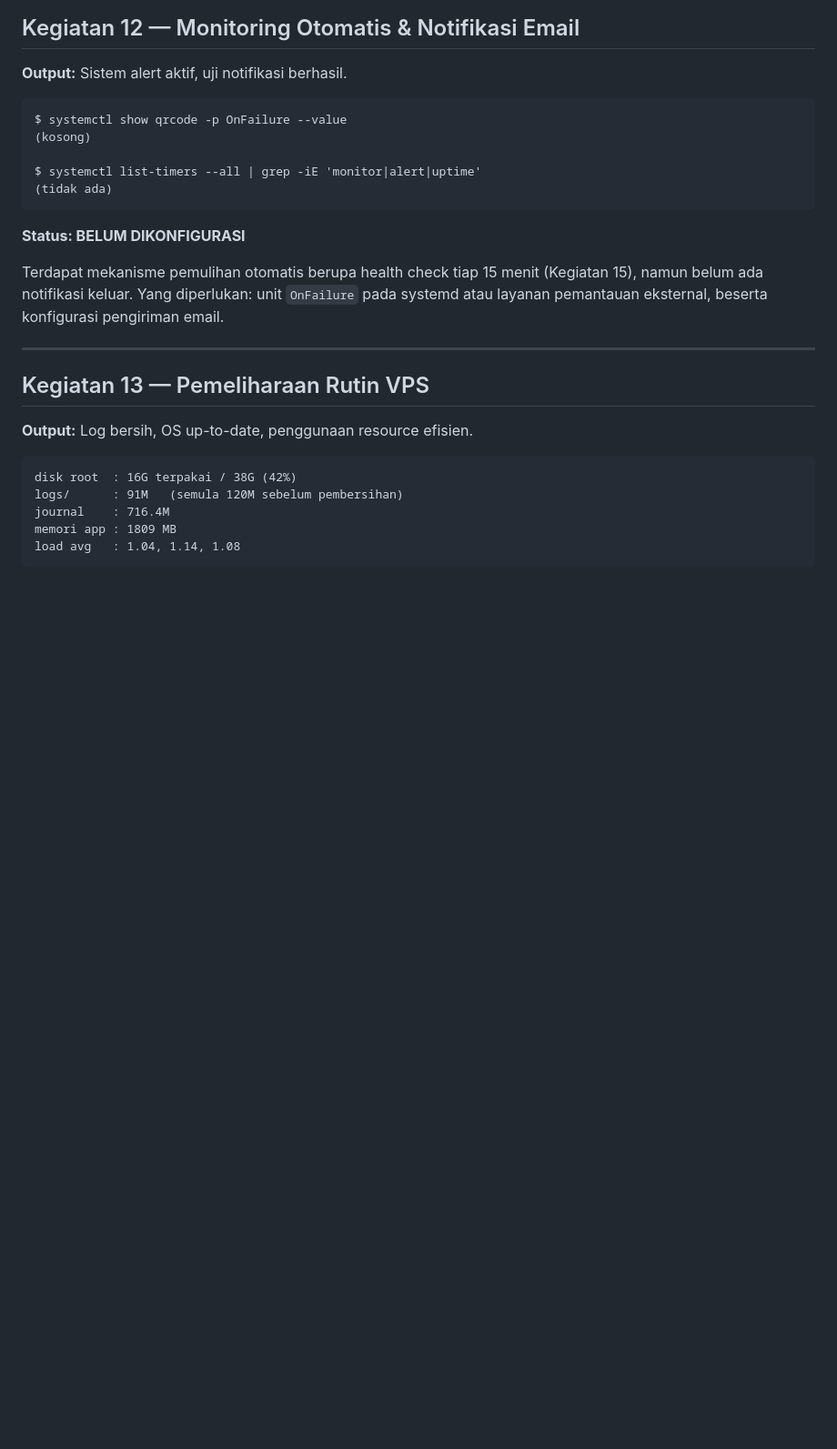
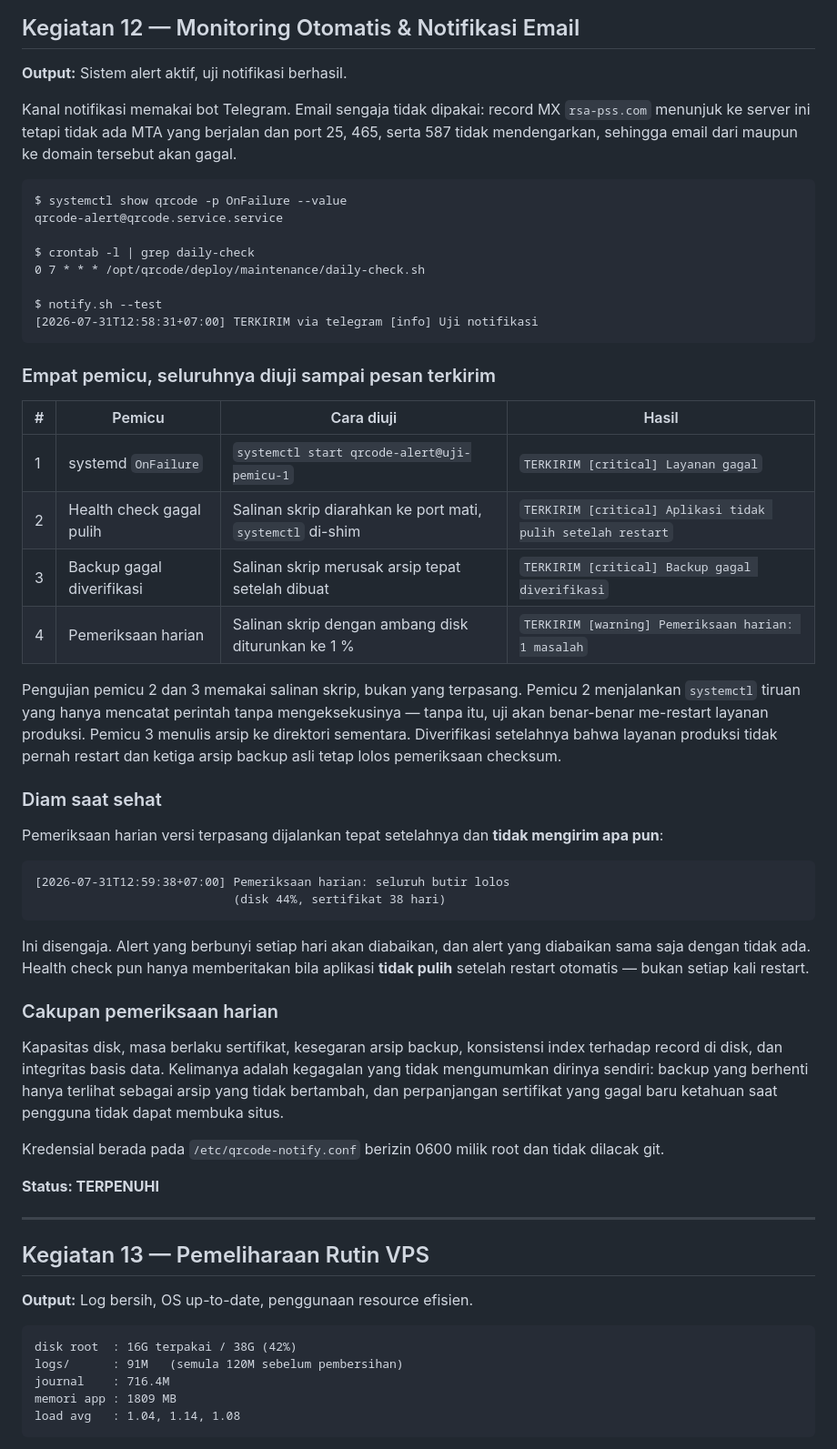
Before and after one commit to ndika383/qrcode-security-system-rsa-pss, a Markdown page: dokumen/bukti_output_logbook.md, the part around one of its changes. Shown at 91% size. Drawn GitHub-style; blank space fills up the shorter version.

Commit message:
Tuntaskan alert otomatis, empat pemicu diuji sampai pesan terkirim
Kanal Telegram diaktifkan dan seluruh pemicu diverifikasi bukan lewat pembacaan
kode melainkan sampai pesan benar-benar sampai: kegagalan unit systemd, health
check yang gagal memulihkan aplikasi, backup yang gagal diverifikasi ulang, dan
pemeriksaan harian yang menemukan masalah.

Dua pengujian memerlukan kehati-hatian agar tidak merusak yang sedang berjalan.
Pemicu health check dijalankan dari salinan skrip yang diarahkan ke port mati,
dengan systemctl tiruan yang hanya mencatat perintah tanpa mengeksekusinya —
tanpa itu, pengujian akan benar-benar me-restart layanan produksi. Pemicu backup
dijalankan dari salinan yang merusak arsip tepat setelah dibuat dan menulis ke
direktori sementara. Diverifikasi setelahnya bahwa layanan produksi tidak pernah
restart dan ketiga arsip backup asli tetap lolos pemeriksaan checksum.

Turut diverifikasi perilaku diamnya: pemeriksaan harian versi terpasang
dijalankan tepat setelah uji ambang dan tidak mengirim apa pun karena seluruh
butir lolos. Alert yang berbunyi setiap hari akan diabaikan, dan alert yang
diabaikan sama saja dengan tidak ada.

Rekapitulasi menjadi 14 terpenuhi penuh dan 2 sebagian. Yang tersisa hanya
PasswordAuthentication, yang menunggu kunci terpasang di seluruh perangkat
pemilik sistem, dan pembaruan dependensi yang sengaja dibekukan sampai naskah
final.

Co-Authored-By: Claude Opus 5 <noreply@anthropic.com>

````diff
--- a/dokumen/bukti_output_logbook.md
+++ b/dokumen/bukti_output_logbook.md
@@ -551,20 +551,64 @@ Berkas pendukung: `data-penelitian/hasil_index_produksi.json`,
 
 **Output:** Sistem alert aktif, uji notifikasi berhasil.
 
+Kanal notifikasi memakai bot Telegram. Email sengaja tidak dipakai: record MX
+`rsa-pss.com` menunjuk ke server ini tetapi tidak ada MTA yang berjalan dan port
+25, 465, serta 587 tidak mendengarkan, sehingga email dari maupun ke domain
+tersebut akan gagal.
+
 ```
 $ systemctl show qrcode -p OnFailure --value
-(kosong)
+qrcode-alert@qrcode.service.service
 
-$ systemctl list-timers --all | grep -iE 'monitor|alert|uptime'
-(tidak ada)
+$ crontab -l | grep daily-check
+0 7 * * * /opt/qrcode/deploy/maintenance/daily-check.sh
+
+$ notify.sh --test
+[2026-07-31T12:58:31+07:00] TERKIRIM via telegram [info] Uji notifikasi
 ```
 
-**Status: BELUM DIKONFIGURASI**
+### Empat pemicu, seluruhnya diuji sampai pesan terkirim
 
-Terdapat mekanisme pemulihan otomatis berupa health check tiap 15 menit
-(Kegiatan 15), namun belum ada notifikasi keluar. Yang diperlukan: unit
-`OnFailure` pada systemd atau layanan pemantauan eksternal, beserta konfigurasi
-pengiriman email.
+| # | Pemicu | Cara diuji | Hasil |
+|---|---|---|---|
+| 1 | systemd `OnFailure` | `systemctl start qrcode-alert@uji-pemicu-1` | `TERKIRIM [critical] Layanan gagal` |
+| 2 | Health check gagal pulih | Salinan skrip diarahkan ke port mati, `systemctl` di-shim | `TERKIRIM [critical] Aplikasi tidak pulih setelah restart` |
+| 3 | Backup gagal diverifikasi | Salinan skrip merusak arsip tepat setelah dibuat | `TERKIRIM [critical] Backup gagal diverifikasi` |
+| 4 | Pemeriksaan harian | Salinan skrip dengan ambang disk diturunkan ke 1 % | `TERKIRIM [warning] Pemeriksaan harian: 1 masalah` |
+
+Pengujian pemicu 2 dan 3 memakai salinan skrip, bukan yang terpasang. Pemicu 2
+menjalankan `systemctl` tiruan yang hanya mencatat perintah tanpa
+mengeksekusinya — tanpa itu, uji akan benar-benar me-restart layanan produksi.
+Pemicu 3 menulis arsip ke direktori sementara. Diverifikasi setelahnya bahwa
+layanan produksi tidak pernah restart dan ketiga arsip backup asli tetap lolos
+pemeriksaan checksum.
+
+### Diam saat sehat
+
+Pemeriksaan harian versi terpasang dijalankan tepat setelahnya dan **tidak
+mengirim apa pun**:
+
+```
+[2026-07-31T12:59:38+07:00] Pemeriksaan harian: seluruh butir lolos
+                            (disk 44%, sertifikat 38 hari)
+```
+
+Ini disengaja. Alert yang berbunyi setiap hari akan diabaikan, dan alert yang
+diabaikan sama saja dengan tidak ada. Health check pun hanya memberitakan bila
+aplikasi **tidak pulih** setelah restart otomatis — bukan setiap kali restart.
+
+### Cakupan pemeriksaan harian
+
+Kapasitas disk, masa berlaku sertifikat, kesegaran arsip backup, konsistensi
+index terhadap record di disk, dan integritas basis data. Kelimanya adalah
+kegagalan yang tidak mengumumkan dirinya sendiri: backup yang berhenti hanya
+terlihat sebagai arsip yang tidak bertambah, dan perpanjangan sertifikat yang
+gagal baru ketahuan saat pengguna tidak dapat membuka situs.
+
+Kredensial berada pada `/etc/qrcode-notify.conf` berizin 0600 milik root dan
+tidak dilacak git.
+
+**Status: TERPENUHI**
 
 ---
 
````
Also changed, not shown: other parts of dokumen/bukti_output_logbook.md (+3 -3 lines).
